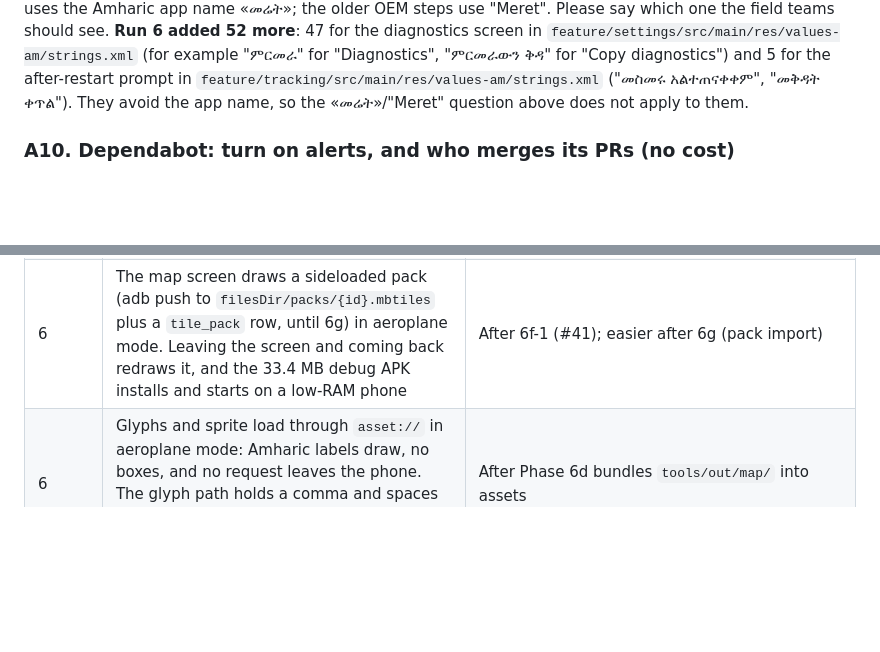
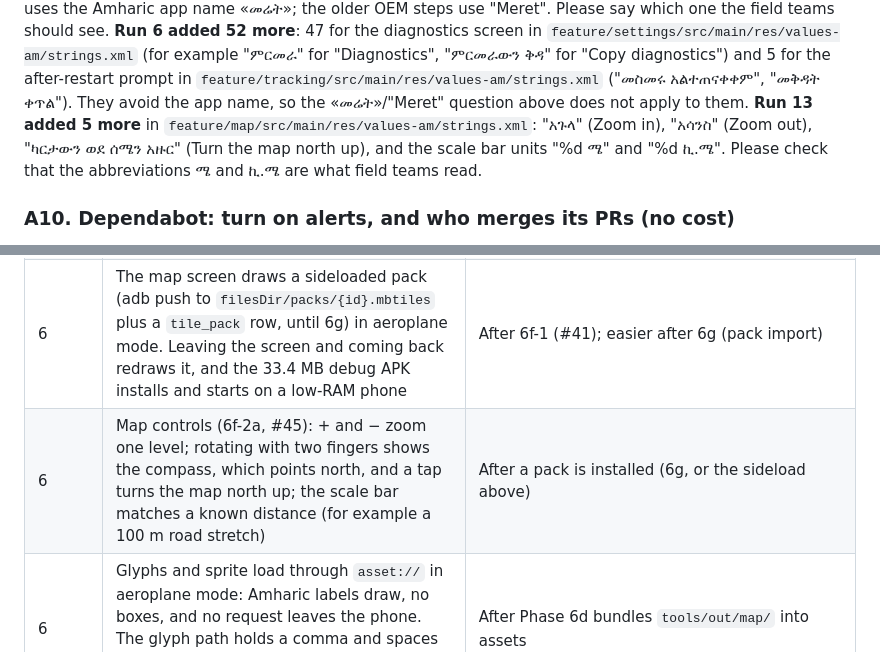
Before and after one commit to Alphaguyasa/Meret, a Markdown page: NEEDS_APPROVAL.md, 2 parts joined by grey strips. Rendered like a GitHub page; blank space fills up the shorter version.

```diff
--- a/NEEDS_APPROVAL.md
+++ b/NEEDS_APPROVAL.md
@@ -66,6 +66,9 @@ permission onboarding screens (for example "አካባቢን ይፍቀዱ" for "A
 "Diagnostics", "ምርመራውን ቅዳ" for "Copy diagnostics") and 5 for the after-restart prompt in
 `feature/tracking/src/main/res/values-am/strings.xml` ("መስመሩ አልተጠናቀቀም", "መቅዳት ቀጥል"). They
 avoid the app name, so the «መሬት»/"Meret" question above does not apply to them.
+**Run 13 added 5 more** in `feature/map/src/main/res/values-am/strings.xml`: "አጉላ" (Zoom in),
+"አሳንስ" (Zoom out), "ካርታውን ወደ ሰሜን አዙር" (Turn the map north up), and the scale bar units
+"%d ሜ" and "%d ኪ.ሜ". Please check that the abbreviations ሜ and ኪ.ሜ are what field teams read.
 
 ### A10. Dependabot: turn on alerts, and who merges its PRs (no cost)
 Run 7 added `.github/dependabot.yml` (ROADMAP item 11): monthly, minor and patch versions
@@ -108,6 +111,7 @@ hardware. Steps are in the linked docs.
 | 5 | The notification shows Amharic text correctly, and Pause/Stop work from the lock screen | After item 8 (permissions); needs a record button (Phase 7) or adb to start a track |
 | 6 | The loopback tile server on a phone: MapLibre loads `tiles.json` and tiles from `127.0.0.1` in aeroplane mode, with no cleartext error, and the server stops when the map leaves the foreground | After 6c (network security config) and 6e (map wrapper) |
 | 6 | The map screen draws a sideloaded pack (adb push to `filesDir/packs/{id}.mbtiles` plus a `tile_pack` row, until 6g) in aeroplane mode. Leaving the screen and coming back redraws it, and the 33.4 MB debug APK installs and starts on a low-RAM phone | After 6f-1 (#41); easier after 6g (pack import) |
+| 6 | Map controls (6f-2a, #45): + and − zoom one level; rotating with two fingers shows the compass, which points north, and a tap turns the map north up; the scale bar matches a known distance (for example a 100 m road stretch) | After a pack is installed (6g, or the sideload above) |
 | 6 | Glyphs and sprite load through `asset://` in aeroplane mode: Amharic labels draw, no boxes, and no request leaves the phone. The glyph path holds a comma and spaces (`Noto Sans Regular,Noto Sans Ethiopic Regular/`) | After Phase 6d bundles `tools/out/map/` into assets |
 
 ---
```
Also changed, not shown: DAILY_LOG.md (+28 -0 lines), ROADMAP.md (+7 -4 lines).
